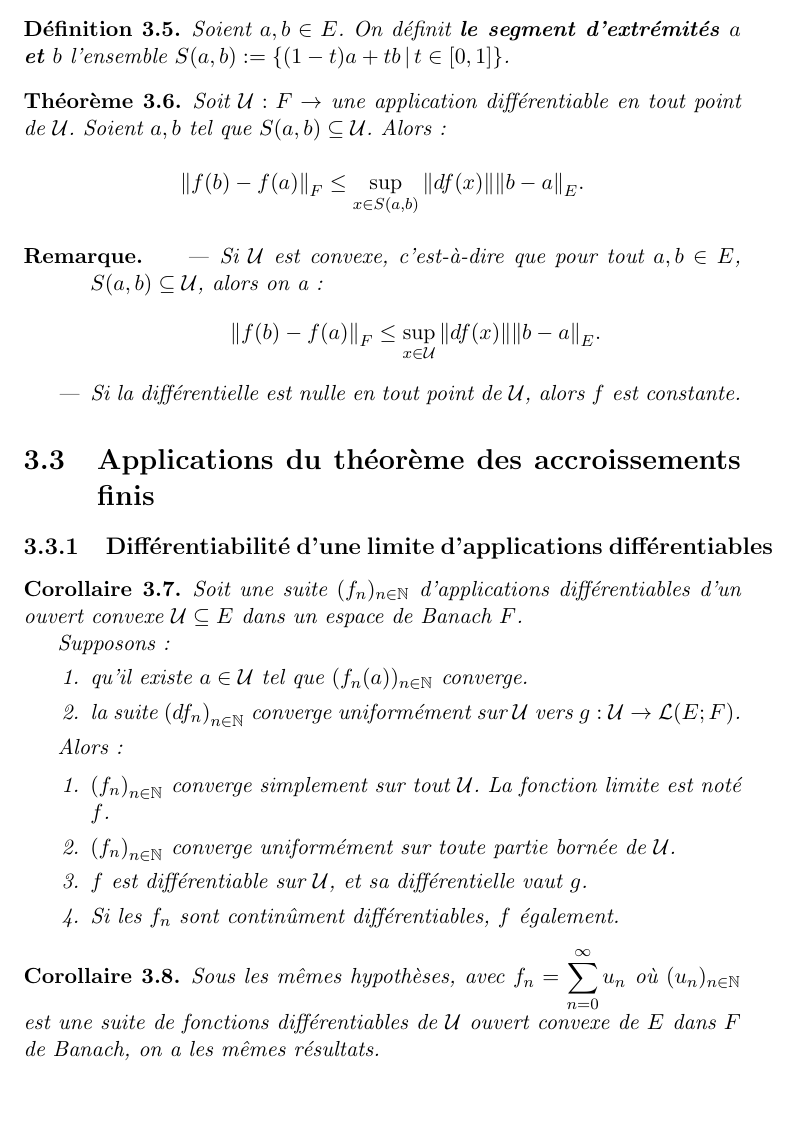
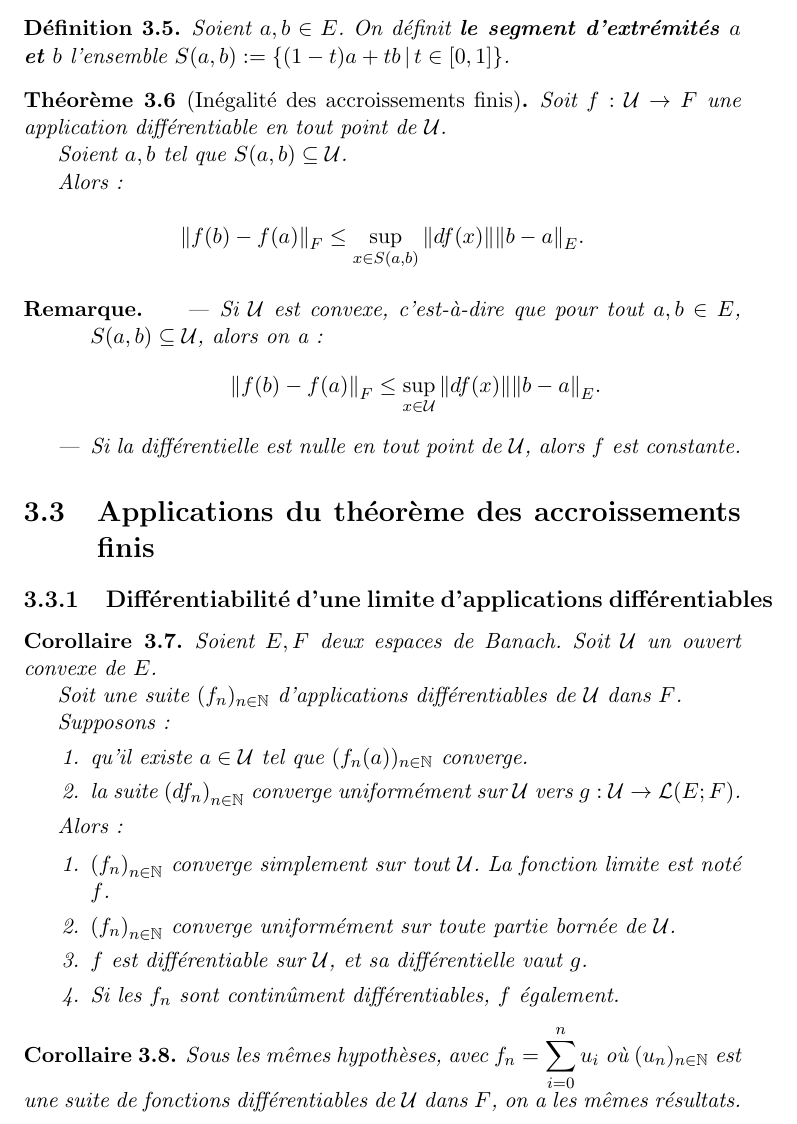
Before and after one commit to Open-Courses/Analyse.III.Crespo, a LaTeX thesis (src/Analyse.III.Crespo.tex, which reads src/mean_value_theorem.tex): part of page 19 of 39, cut so that both start at the same text, the shorter picture padded with empty space. Compiled offline with pdfLaTeX.

Commit message:
mean_value_theorem: small corrections

```diff
--- a/src/mean_value_theorem.tex
+++ b/src/mean_value_theorem.tex
@@ -87,10 +87,12 @@ Soit $\mathcal{U}$ un ouvert de $E$.
 	l'ensemble $\segment{a}{b} := \GSsetDef{(1 - t) a + t b}{t \in [0, 1]}$.
 \end{definition}
 
-\begin{theorem}
-	Soit $\GSfunction{\mathcal{U}}{F}$ une application différentiable en tout
+\begin{theorem} [Inégalité des accroissements finis]
+	Soit $\GSfunction{f}{\mathcal{U}}{F}$ une application différentiable en tout
 	point de $\mathcal{U}$.
+
 	Soient $a, b$ tel que $\segment{a}{b} \subseteq \mathcal{U}$.
+
 	Alors:
 
 	\begin{equation*}
@@ -125,8 +127,11 @@ Soit $\mathcal{U}$ un ouvert de $E$.
 \subsection{Différentiabilité d'une limite d'applications différentiables}
 
 \begin{corollary}
-	Soit une suite $\GSsequence{f}{n}{\naturel}$ d'applications différentiables d'un ouvert convexe
-	$\mathcal{U} \subseteq E$ dans un espace de Banach $F$.
+	Soient $E, F$ deux espaces de Banach.
+	Soit $\mathcal{U}$ un ouvert convexe de $E$.
+
+	Soit une suite $\GSsequence{f}{n}{\naturel}$ d'applications différentiables
+	de $\mathcal{U}$ dans $F$.
 
 	Supposons:
 	\begin{enumerate}
@@ -157,9 +162,9 @@ Soit $\mathcal{U}$ un ouvert de $E$.
 \fi
 
 \begin{corollary}
-	Sous les mêmes hypothèses, avec $f_{n} = \GSsum{n}{0}{\infty}{u_{n}}$ où
-	$\GSsequence{u}{n}{\naturel}$ est une suite de fonctions différentiables de $\mathcal{U}$ ouvert
-	convexe de $E$ dans $F$ de Banach, on a les mêmes résultats.
+	Sous les mêmes hypothèses, avec $f_{n} = \GSsum{i}{0}{n}{u_{i}}$ où
+	$\GSsequence{u}{n}{\naturel}$ est une suite de fonctions différentiables de
+	$\mathcal{U}$ dans $F$, on a les mêmes résultats.
 \end{corollary}
 
 \ifdefined\outputproof
```
